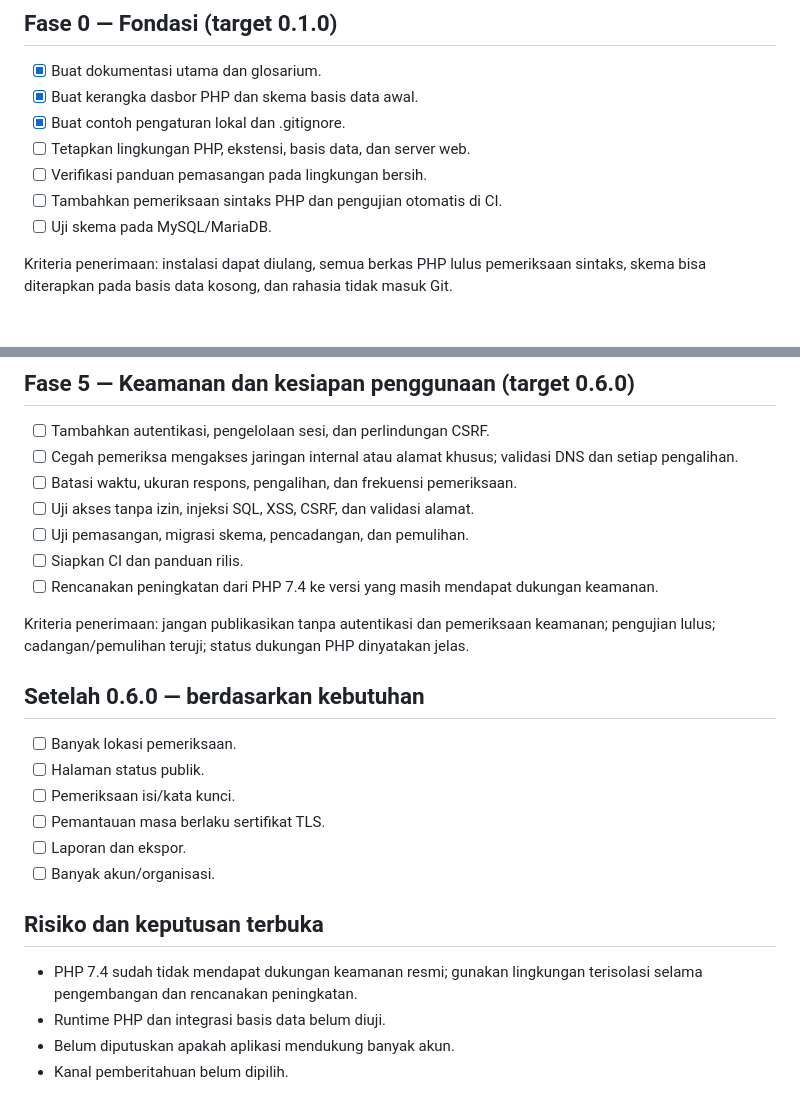
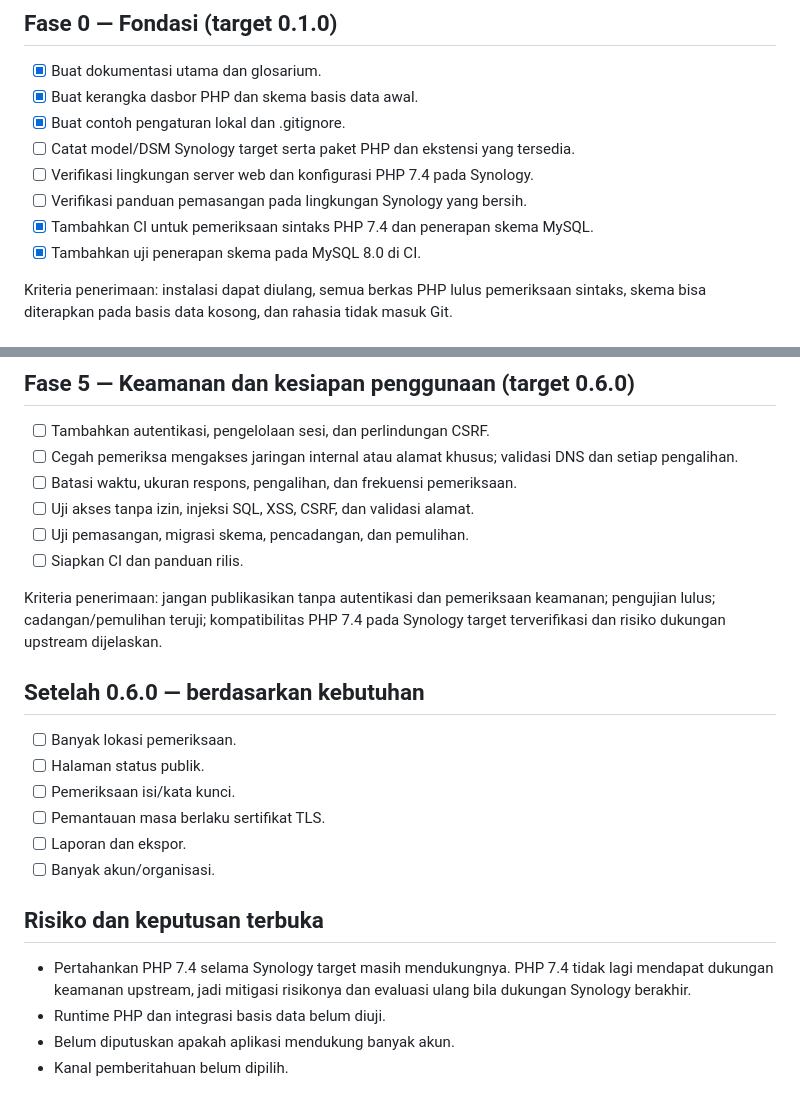
Before and after one commit to umam-src/web-monitor, a Markdown page: TODO.md, 2 parts joined by grey strips. Rendered like a GitHub page.

Commit message:
Perbarui TODO setelah menambahkan CI dasar

```diff
--- a/TODO.md
+++ b/TODO.md
@@ -16,10 +16,11 @@ Setiap fase yang selesai menjadi rilis MINOR selama versi utama masih 0.x. Rilis
 - [x] Buat dokumentasi utama dan glosarium.
 - [x] Buat kerangka dasbor PHP dan skema basis data awal.
 - [x] Buat contoh pengaturan lokal dan .gitignore.
-- [ ] Tetapkan lingkungan PHP, ekstensi, basis data, dan server web.
-- [ ] Verifikasi panduan pemasangan pada lingkungan bersih.
-- [ ] Tambahkan pemeriksaan sintaks PHP dan pengujian otomatis di CI.
-- [ ] Uji skema pada MySQL/MariaDB.
+- [ ] Catat model/DSM Synology target serta paket PHP dan ekstensi yang tersedia.
+- [ ] Verifikasi lingkungan server web dan konfigurasi PHP 7.4 pada Synology.
+- [ ] Verifikasi panduan pemasangan pada lingkungan Synology yang bersih.
+- [x] Tambahkan CI untuk pemeriksaan sintaks PHP 7.4 dan penerapan skema MySQL.
+- [x] Tambahkan uji penerapan skema pada MySQL 8.0 di CI.
 
 Kriteria penerimaan: instalasi dapat diulang, semua berkas PHP lulus pemeriksaan sintaks, skema bisa diterapkan pada basis data kosong, dan rahasia tidak masuk Git.
 
@@ -64,9 +65,8 @@ Kriteria penerimaan: pemberitahuan mengikuti aturan status; kegagalan kanal tida
 - [ ] Uji akses tanpa izin, injeksi SQL, XSS, CSRF, dan validasi alamat.
 - [ ] Uji pemasangan, migrasi skema, pencadangan, dan pemulihan.
 - [ ] Siapkan CI dan panduan rilis.
-- [ ] Rencanakan peningkatan dari PHP 7.4 ke versi yang masih mendapat dukungan keamanan.
 
-Kriteria penerimaan: jangan publikasikan tanpa autentikasi dan pemeriksaan keamanan; pengujian lulus; cadangan/pemulihan teruji; status dukungan PHP dinyatakan jelas.
+Kriteria penerimaan: jangan publikasikan tanpa autentikasi dan pemeriksaan keamanan; pengujian lulus; cadangan/pemulihan teruji; kompatibilitas PHP 7.4 pada Synology target terverifikasi dan risiko dukungan upstream dijelaskan.
 
 ## Setelah 0.6.0 — berdasarkan kebutuhan
 - [ ] Banyak lokasi pemeriksaan.
@@ -77,7 +77,7 @@ Kriteria penerimaan: jangan publikasikan tanpa autentikasi dan pemeriksaan keama
 - [ ] Banyak akun/organisasi.
 
 ## Risiko dan keputusan terbuka
-- PHP 7.4 sudah tidak mendapat dukungan keamanan resmi; gunakan lingkungan terisolasi selama pengembangan dan rencanakan peningkatan.
+- Pertahankan PHP 7.4 selama Synology target masih mendukungnya. PHP 7.4 tidak lagi mendapat dukungan keamanan upstream, jadi mitigasi risikonya dan evaluasi ulang bila dukungan Synology berakhir.
 - Runtime PHP dan integrasi basis data belum diuji.
 - Belum diputuskan apakah aplikasi mendukung banyak akun.
 - Kanal pemberitahuan belum dipilih.
```
